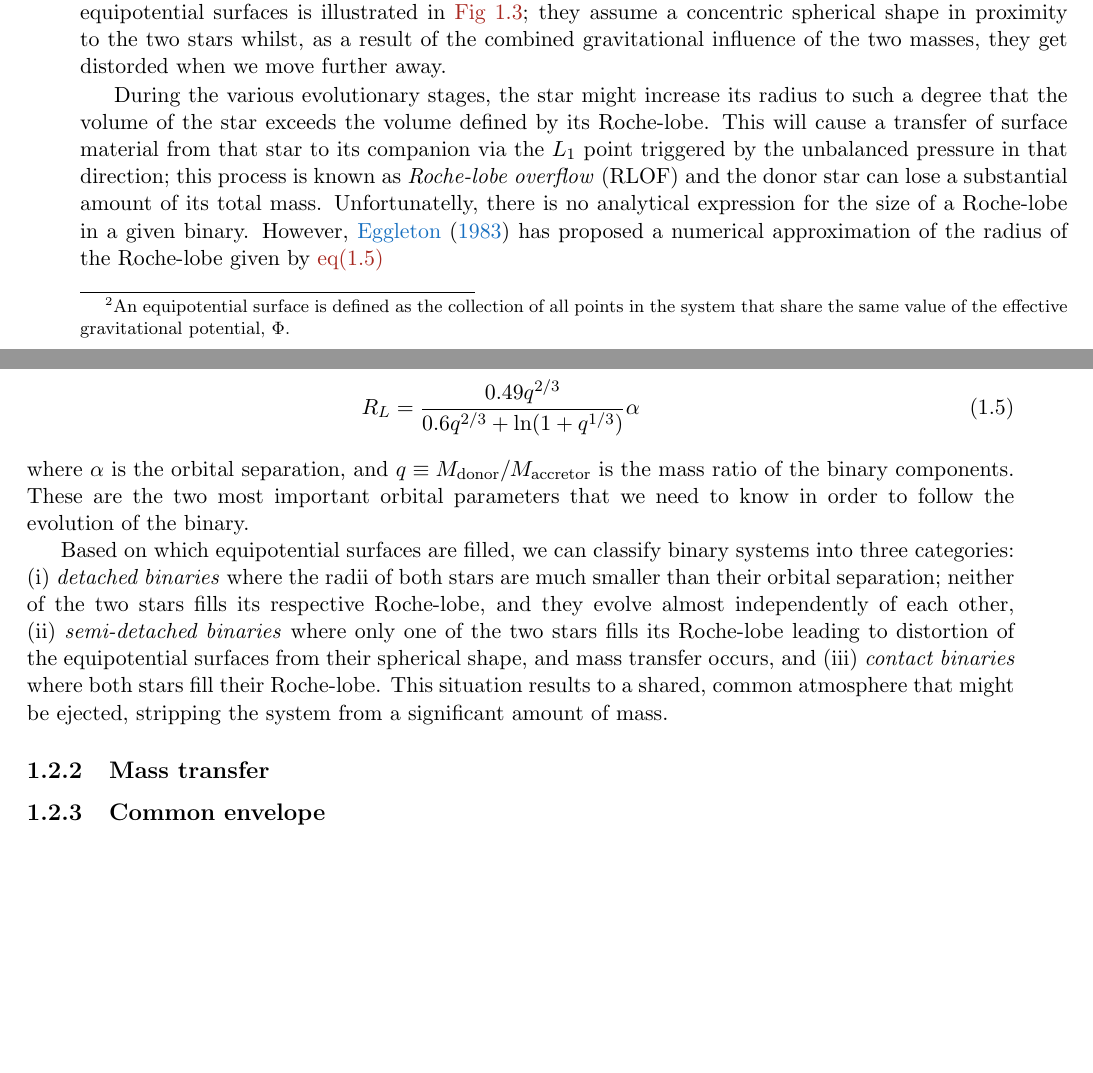
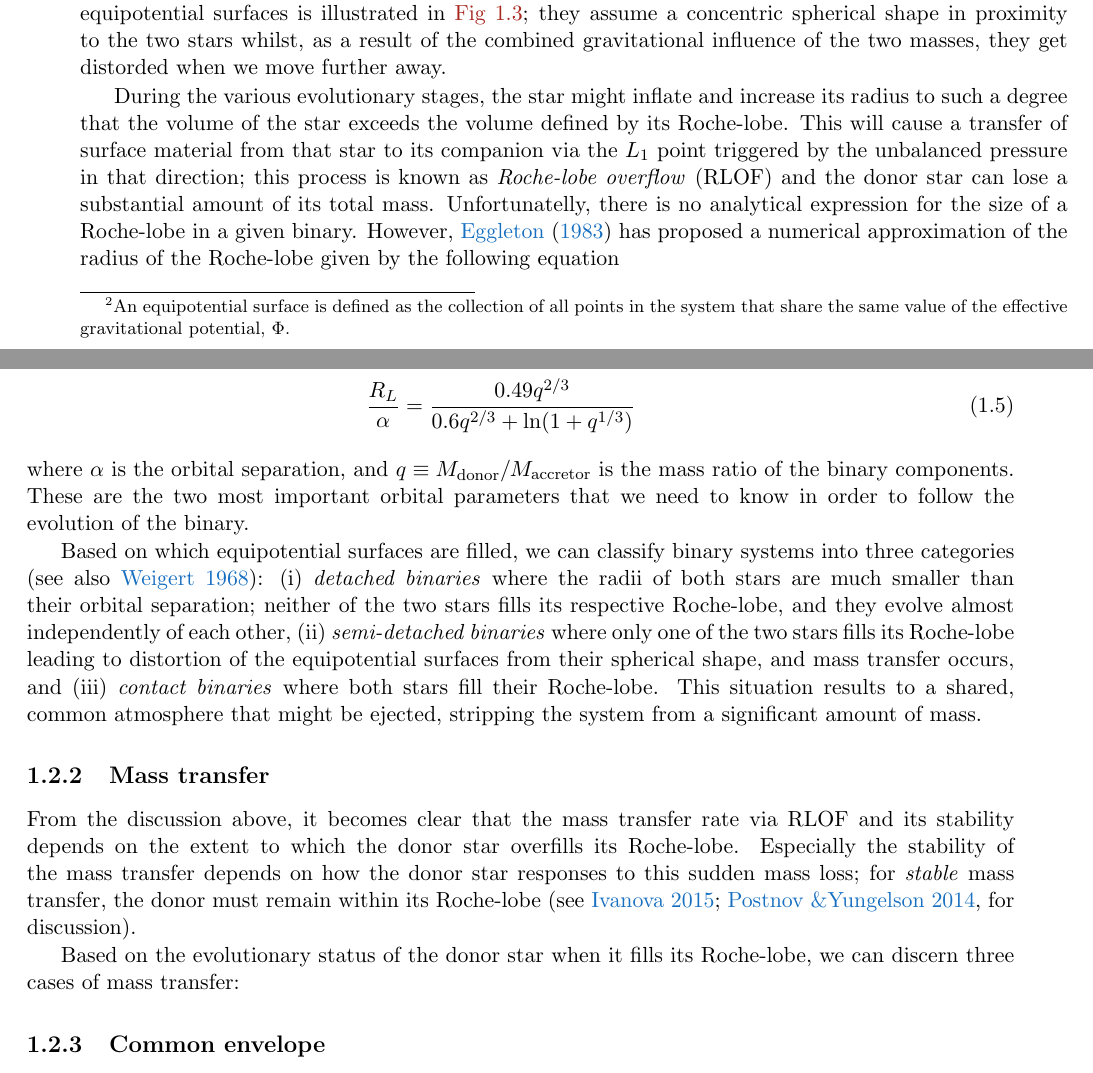
Before and after one commit to schanlar/MSc-Thesis, a LaTeX thesis (main/thesis_msc.tex, which reads chapters/chapter1/chapter1.tex): two parts of pages 23 and 24 of 34 before the commit and two parts of pages 23 and 24 of 36 after it, joined at a grey line, cut so that both start at the same text, the shorter picture padded with empty space. Compiled offline with pdfLaTeX.

Commit message:
Mass transfer in binaries

```diff
--- a/chapters/chapter1/chapter1.tex
+++ b/chapters/chapter1/chapter1.tex
@@ -152,15 +152,15 @@
 
 				From the five Lagrangian points, the $L_1$ plays a key role in the evolution of binary systems since the equipotential surface \footnote{An equipotential surface is defined as the collection of all points in the system that share the same value of the effective gravitational potential, $\Phi$.} passing through that inner point, defines the \emph{Roche-lobe}. The shape of the equipotential surfaces is illustrated in \hyperref[fig:eq_sur]{Fig 1.3}; they assume a concentric spherical shape in proximity to the two stars whilst, as a result of the combined gravitational influence of the two masses, they get distorded when we move further away.
 
-				During the various evolutionary stages, the star might increase its radius to such a degree that the volume of the star exceeds the volume defined by its Roche-lobe. This will cause a transfer of surface material from that star to its companion via the $L_1$ point triggered by the unbalanced pressure in that direction; this process is known as \emph{Roche-lobe overflow} (RLOF) and the donor star can lose a substantial amount of its total mass. Unfortunatelly, there is no analytical expression for the size of a Roche-lobe in a given binary. However, \cite{Eggleton1983} has proposed a numerical approximation of the radius of the Roche-lobe given by \hyperref[eq:rl_radius]{eq(1.5)}
+				During the various evolutionary stages, the star might inflate and increase its radius to such a degree that the volume of the star exceeds the volume defined by its Roche-lobe. This will cause a transfer of surface material from that star to its companion via the $L_1$ point triggered by the unbalanced pressure in that direction; this process is known as \emph{Roche-lobe overflow} (RLOF) and the donor star can lose a substantial amount of its total mass. Unfortunatelly, there is no analytical expression for the size of a Roche-lobe in a given binary. However, \cite{Eggleton1983} has proposed a numerical approximation of the radius of the Roche-lobe given by the following equation
 
 				\begin{eqnarray}
 					\label{eq:rl_radius}
-					R_L = \frac{0.49 q^{2/3}}{0.6 q^{2/3} + \ln(1 + q^{1/3})} \alpha
+					\frac{R_L}{\alpha} = \frac{0.49 q^{2/3}}{0.6 q^{2/3} + \ln(1 + q^{1/3})}
 				\end{eqnarray}
 				where $\alpha$ is the orbital separation, and $q \equiv M_{\text{donor}} / M_{\text{accretor}}$ is the mass ratio of the binary components. These are the two most important orbital parameters that we need to know in order to follow the evolution of the binary.
 
-				Based on which equipotential surfaces are filled, we can classify binary systems into three categories:
+				Based on which equipotential surfaces are filled, we can classify binary systems into three categories \citep[see also][]{Weigert1968}:
 					\begin{enumerate*}[label=(\roman*)]
 						\item \emph{detached binaries} where the radii of both stars are much smaller than their orbital separation; neither of the two stars fills its respective Roche-lobe, and they evolve almost independently of each other,
 						\item \emph{semi-detached binaries} where only one of the two stars fills its Roche-lobe leading to distortion of the equipotential surfaces from their spherical shape, and mass transfer occurs, and
@@ -172,6 +172,9 @@
 			\subsection{Mass transfer}
 
 				%Cases A/B/C, (wind mass accretion + Roche lobe overflow) etc
+				From the discussion above, it becomes clear that the mass transfer rate via RLOF and its stability depends on the extent to which the donor star overfills its Roche-lobe. Especially the stability of the mass transfer depends on how the donor star responses to this sudden mass loss; for \emph{stable} mass transfer, the donor must remain within its Roche-lobe \citep[see][for discussion]{Ivanova2015, Postnov2014}.
+
+				Based on the evolutionary status of the donor star when it fills its Roche-lobe, we can discern three cases of mass transfer:
 
 			\subsection{Common envelope}
 
```
Also changed, not shown: chapters/chapter1/chapter1.tex (2 more changed lines).
